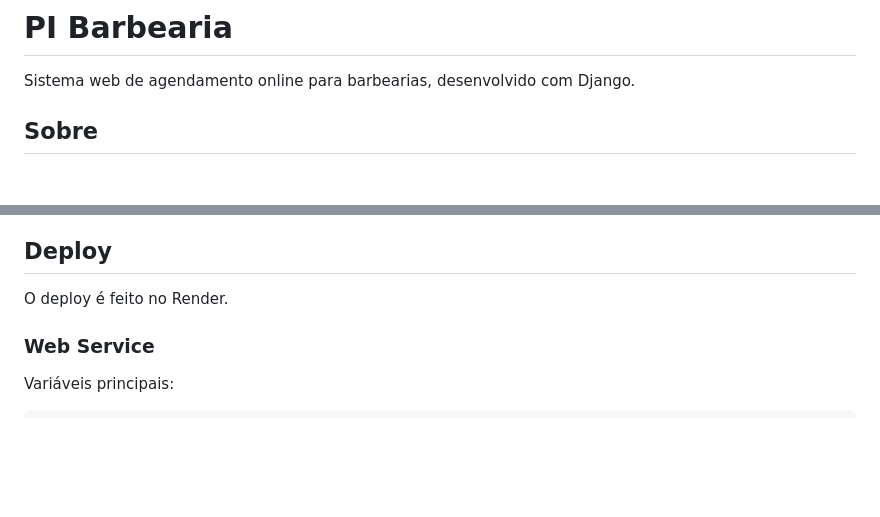
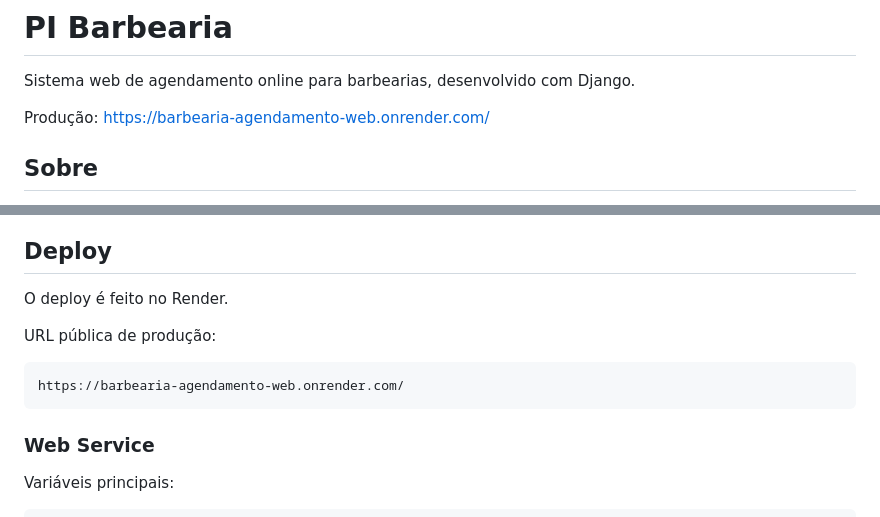
Before and after one commit to pfeitor/barbearia-agendamento-web, a Markdown page: README.md, 2 parts joined by grey strips. Rendered like a GitHub page; blank space fills up the shorter version.

````diff
--- a/README.md
+++ b/README.md
@@ -1,6 +1,8 @@
 # PI Barbearia
 
 Sistema web de agendamento online para barbearias, desenvolvido com Django.
+
+Produção: https://barbearia-agendamento-web.onrender.com/
 
 ## Sobre
 
@@ -345,6 +347,12 @@ Validações recentes:
 
 O deploy é feito no Render.
 
+URL pública de produção:
+
+```text
+https://barbearia-agendamento-web.onrender.com/
+```
+
 ### Web Service
 
 Variáveis principais:
````
Also changed, not shown: docs/ARCHITECTURE.md (+8 -0 lines), docs/DOCUMENTACAO_TECNICA.md (+7 -0 lines).
